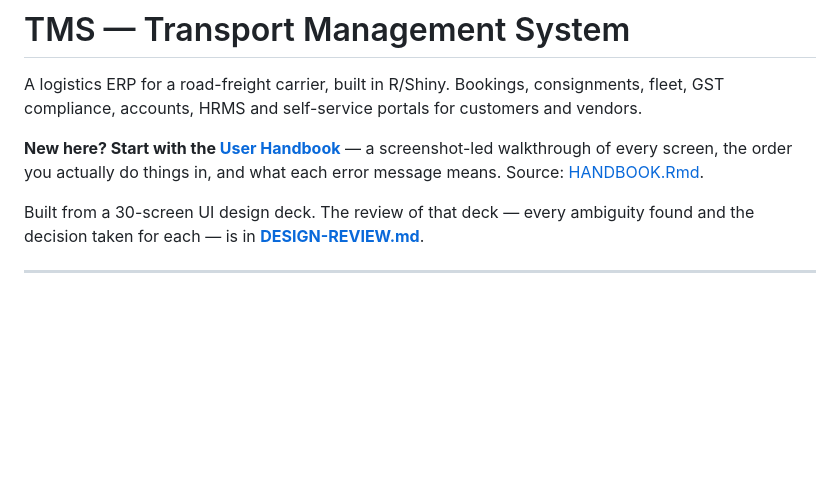
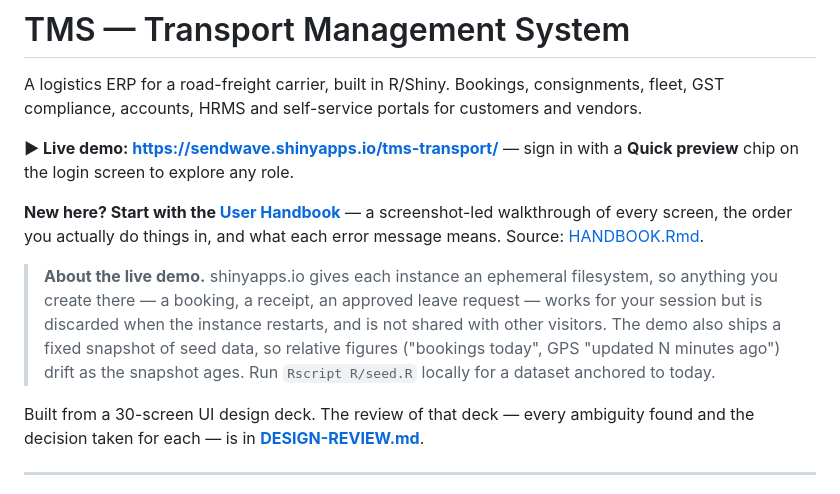
Before and after one commit to tag-amitkumar/TMS-Transport, a Markdown page: README.md, the part around the change. Rendered like a GitHub page; blank space fills up the shorter version.

Commit message:
Link the live shinyapps.io demo from the README
Deployed to https://sendwave.shinyapps.io/tms-transport/

Notes the two things a visitor should know before judging what they see:
shinyapps.io instances have an ephemeral, per-instance filesystem, so anything
created in the demo survives the session but not a restart and is never shared
between visitors; and the bundled seed is a fixed snapshot, so relative figures
drift as it ages.

Co-Authored-By: Claude Opus 5 <noreply@anthropic.com>

```diff
--- a/README.md
+++ b/README.md
@@ -4,9 +4,20 @@ A logistics ERP for a road-freight carrier, built in R/Shiny. Bookings,
 consignments, fleet, GST compliance, accounts, HRMS and self-service portals for
 customers and vendors.
 
+**▶ Live demo: <https://sendwave.shinyapps.io/tms-transport/>** — sign in with a
+**Quick preview** chip on the login screen to explore any role.
+
 **New here? Start with the [User Handbook](HANDBOOK.html)** — a screenshot-led
 walkthrough of every screen, the order you actually do things in, and what each
 error message means. Source: [HANDBOOK.Rmd](HANDBOOK.Rmd).
+
+> **About the live demo.** shinyapps.io gives each instance an ephemeral
+> filesystem, so anything you create there — a booking, a receipt, an approved
+> leave request — works for your session but is discarded when the instance
+> restarts, and is not shared with other visitors. The demo also ships a fixed
+> snapshot of seed data, so relative figures ("bookings today", GPS "updated N
+> minutes ago") drift as the snapshot ages. Run `Rscript R/seed.R` locally for a
+> dataset anchored to today.
 
 Built from a 30-screen UI design deck. The review of that deck — every ambiguity
 found and the decision taken for each — is in **[DESIGN-REVIEW.md](DESIGN-REVIEW.md)**.
```
